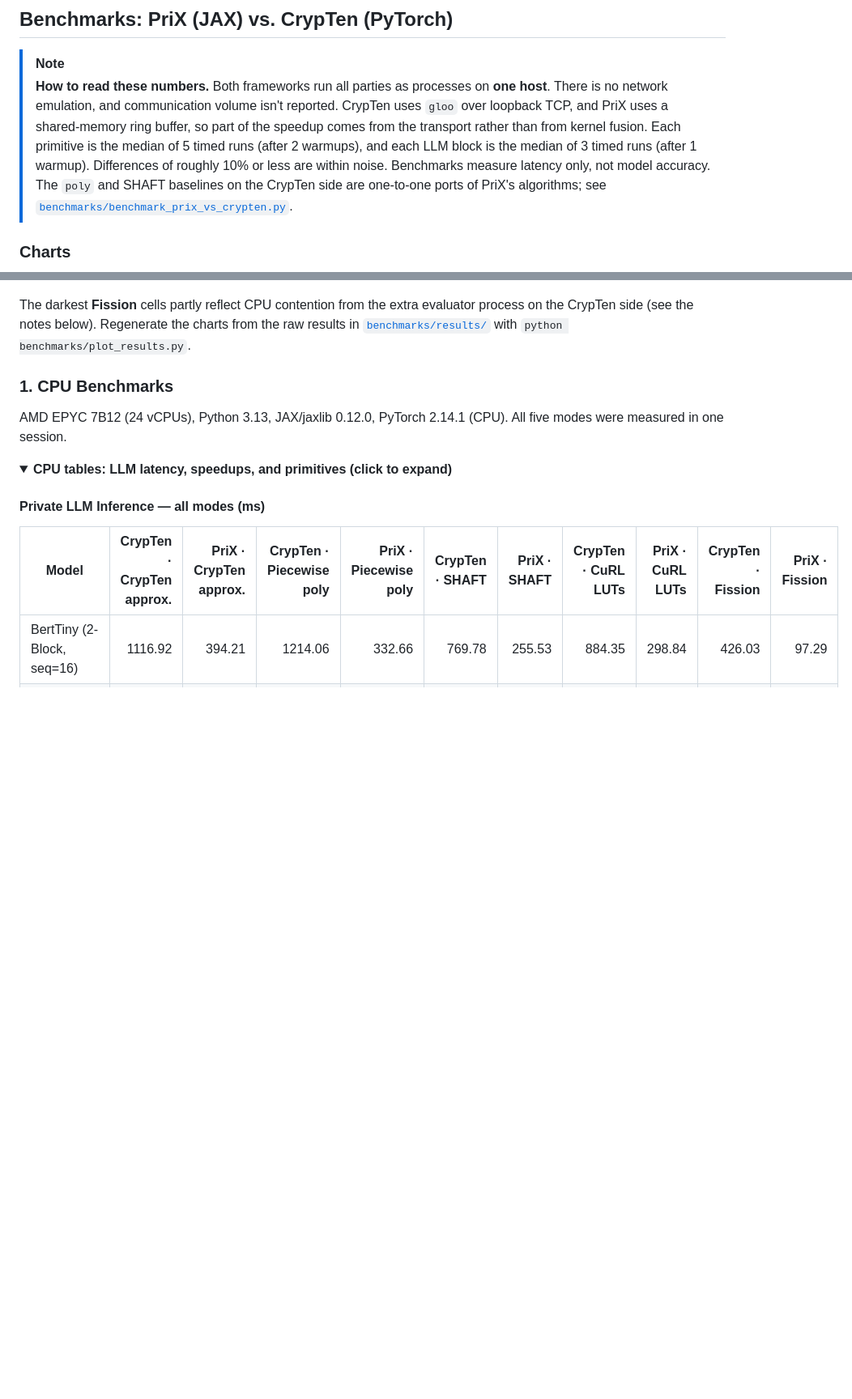
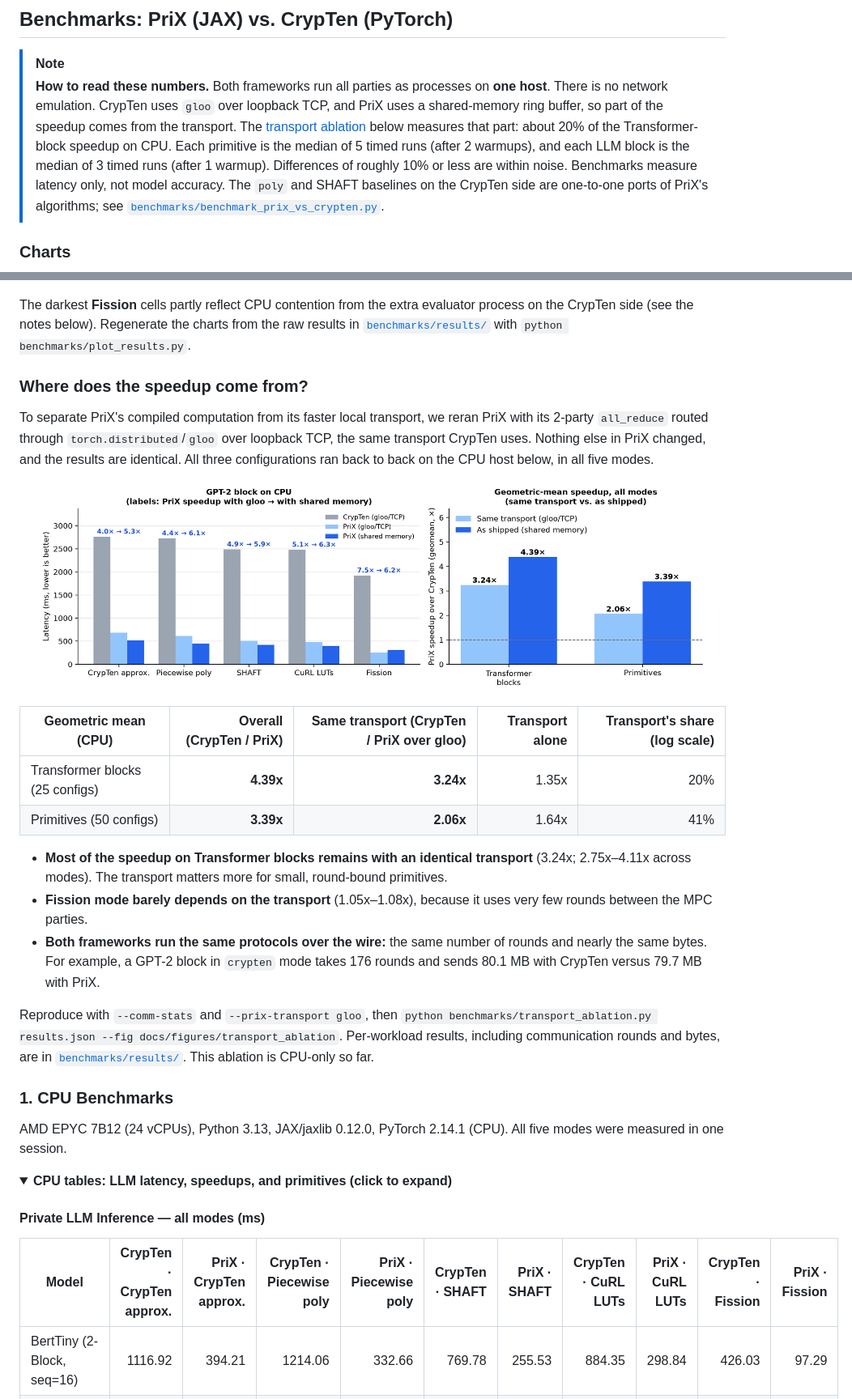
Before and after one commit to mugurbil/prix, a Markdown page: README.md, 2 parts joined by grey strips. Shown at 81% size. Rendered like a GitHub page; pictures changed too: docs/figures/transport_ablation.png (added); folded sections open; blank space fills up the shorter version.

```diff
--- a/README.md
+++ b/README.md
@@ -175,7 +175,7 @@ python3 benchmarks/benchmark_prix_vs_crypten.py --crypten-root /path/to/curl --m
 ## Benchmarks: PriX (JAX) vs. CrypTen (PyTorch)
 
 > [!NOTE]
-> **How to read these numbers.** Both frameworks run all parties as processes on **one host**. There is no network emulation, and communication volume isn't reported. CrypTen uses `gloo` over loopback TCP, and PriX uses a shared-memory ring buffer, so part of the speedup comes from the transport rather than from kernel fusion. Each primitive is the median of 5 timed runs (after 2 warmups), and each LLM block is the median of 3 timed runs (after 1 warmup). Differences of roughly 10% or less are within noise. Benchmarks measure latency only, not model accuracy. The `poly` and SHAFT baselines on the CrypTen side are one-to-one ports of PriX's algorithms; see [`benchmarks/benchmark_prix_vs_crypten.py`](benchmarks/benchmark_prix_vs_crypten.py).
+> **How to read these numbers.** Both frameworks run all parties as processes on **one host**. There is no network emulation. CrypTen uses `gloo` over loopback TCP, and PriX uses a shared-memory ring buffer, so part of the speedup comes from the transport. The [transport ablation](#where-does-the-speedup-come-from) below measures that part: about 20% of the Transformer-block speedup on CPU. Each primitive is the median of 5 timed runs (after 2 warmups), and each LLM block is the median of 3 timed runs (after 1 warmup). Differences of roughly 10% or less are within noise. Benchmarks measure latency only, not model accuracy. The `poly` and SHAFT baselines on the CrypTen side are one-to-one ports of PriX's algorithms; see [`benchmarks/benchmark_prix_vs_crypten.py`](benchmarks/benchmark_prix_vs_crypten.py).
 
 ### Charts
 
@@ -184,6 +184,23 @@ python3 benchmarks/benchmark_prix_vs_crypten.py --crypten-root /path/to/curl --m
 <p align="center"><img src="https://raw.githubusercontent.com/mugurbil/prix/main/docs/figures/primitive_speedup.png" alt="Heatmap of PriX speedup over CrypTen on ten MPC primitives across five approximation modes, CPU and GPU" width="95%"/></p>
 
 The darkest **Fission** cells partly reflect CPU contention from the extra evaluator process on the CrypTen side (see the notes below). Regenerate the charts from the raw results in [`benchmarks/results/`](benchmarks/results) with `python benchmarks/plot_results.py`.
+
+### Where does the speedup come from?
+
+To separate PriX's compiled computation from its faster local transport, we reran PriX with its 2-party `all_reduce` routed through `torch.distributed`/`gloo` over loopback TCP, the same transport CrypTen uses. Nothing else in PriX changed, and the results are identical. All three configurations ran back to back on the CPU host below, in all five modes.
+
+<p align="center"><img src="https://raw.githubusercontent.com/mugurbil/prix/main/docs/figures/transport_ablation.png" alt="Transport ablation: GPT-2 block latency for CrypTen, PriX over gloo, and PriX over shared memory, plus geometric-mean speedups with and without the transport difference" width="95%"/></p>
+
+| Geometric mean (CPU) | Overall (CrypTen / PriX) | Same transport (CrypTen / PriX over gloo) | Transport alone | Transport's share (log scale) |
+|---|---:|---:|---:|---:|
+| Transformer blocks (25 configs) | **4.39x** | **3.24x** | 1.35x | 20% |
+| Primitives (50 configs) | **3.39x** | **2.06x** | 1.64x | 41% |
+
+- **Most of the speedup on Transformer blocks remains with an identical transport** (3.24x; 2.75x–4.11x across modes). The transport matters more for small, round-bound primitives.
+- **Fission mode barely depends on the transport** (1.05x–1.08x), because it uses very few rounds between the MPC parties.
+- **Both frameworks run the same protocols over the wire:** the same number of rounds and nearly the same bytes. For example, a GPT-2 block in `crypten` mode takes 176 rounds and sends 80.1 MB with CrypTen versus 79.7 MB with PriX.
+
+Reproduce with `--comm-stats` and `--prix-transport gloo`, then `python benchmarks/transport_ablation.py results.json --fig docs/figures/transport_ablation`. Per-workload results, including communication rounds and bytes, are in [`benchmarks/results/`](benchmarks/results). This ablation is CPU-only so far.
 
 ### 1. CPU Benchmarks
 
```
Also changed, not shown: 7 other files.
